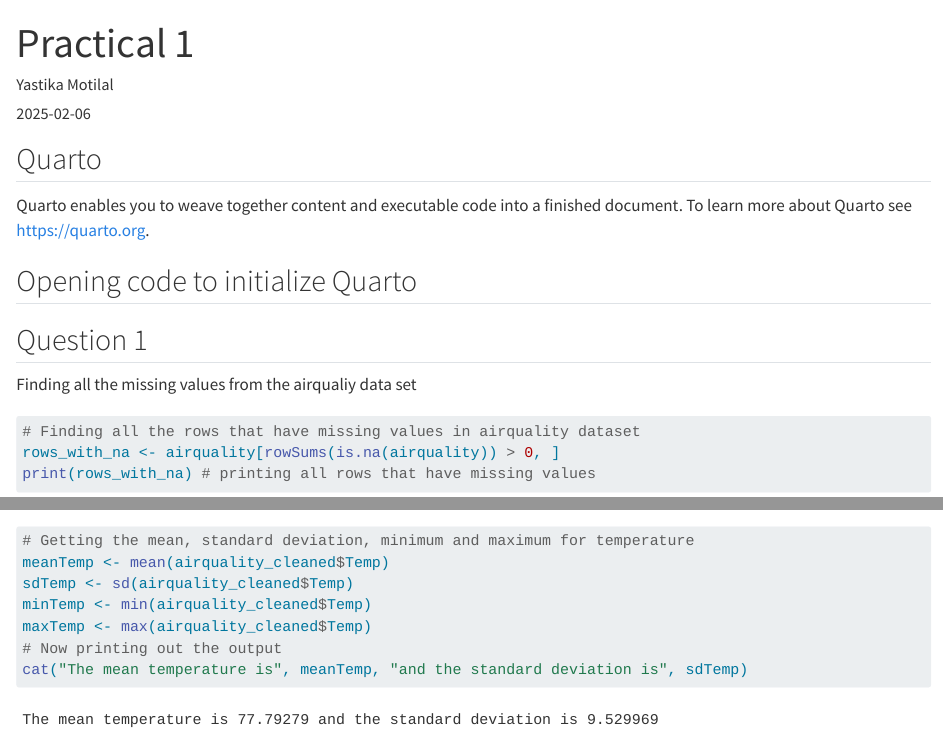
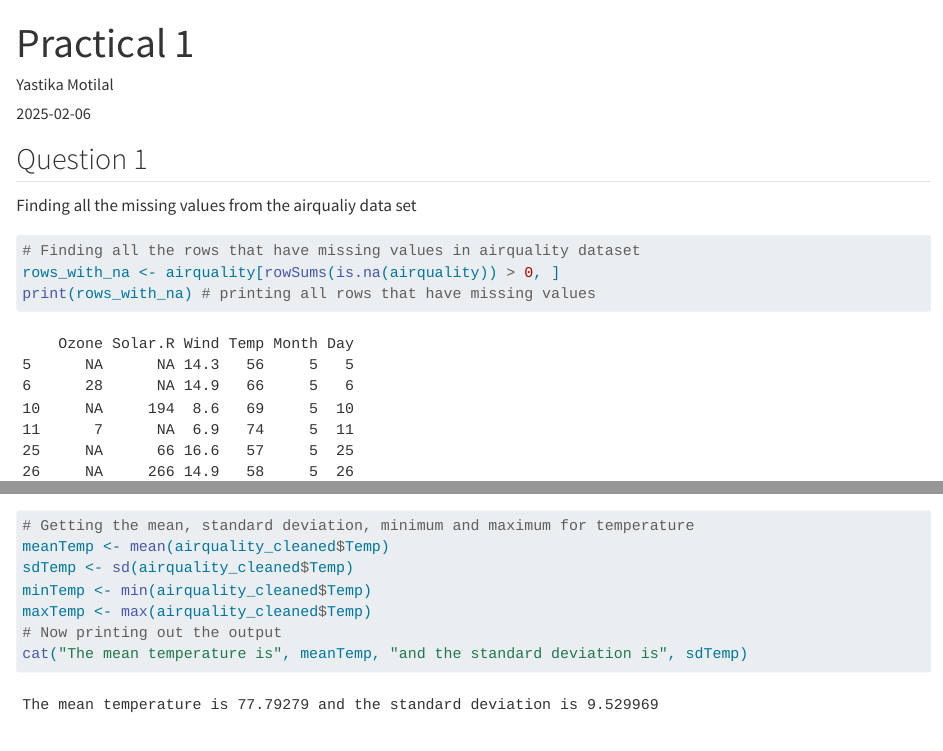
Before and after one commit to YastikaMotilal/Peer_Assessed_Practical, a Quarto document (Practical 1.qmd): the page in a window 1100 px wide, from its top, and a second part further down, joined at a grey line. Rendered offline with R 4.5, knitr and Pandoc in place of Quarto, with nearby package versions.

Commit message:
The files associated with Practical 1

````diff
--- a/Practical 1.qmd
+++ b/Practical 1.qmd
@@ -4,12 +4,6 @@ author: "Yastika Motilal"
 format: html
 date: "2025-02-06"
 ---
-
-## Quarto
-
-Quarto enables you to weave together content and executable code into a finished document. To learn more about Quarto see <https://quarto.org>.
-
-## Opening code to initialize Quarto
 
 ```{r}
 #| echo: false
--- a/_quarto.yml
+++ b/_quarto.yml
@@ -1,3 +1,4 @@
 project:
    type: website
    title: "Practical 1"
+   output-dir: _site
````
Also changed, not shown: Practical 1 Source File.R (+1 -2 lines), 1 other file.
